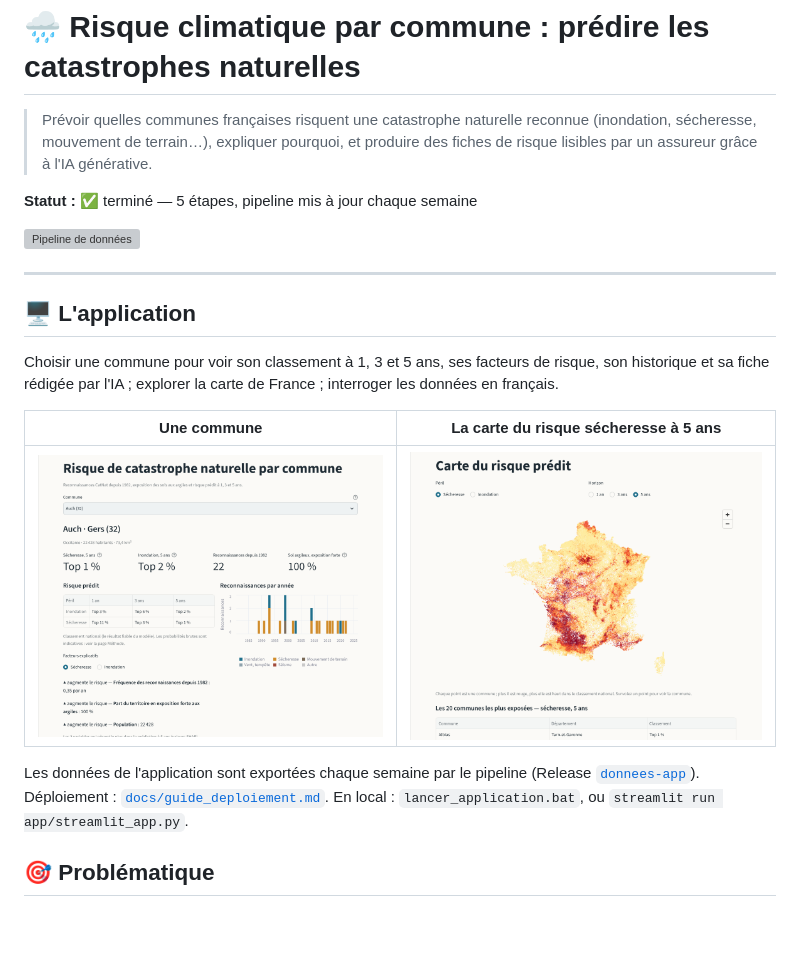
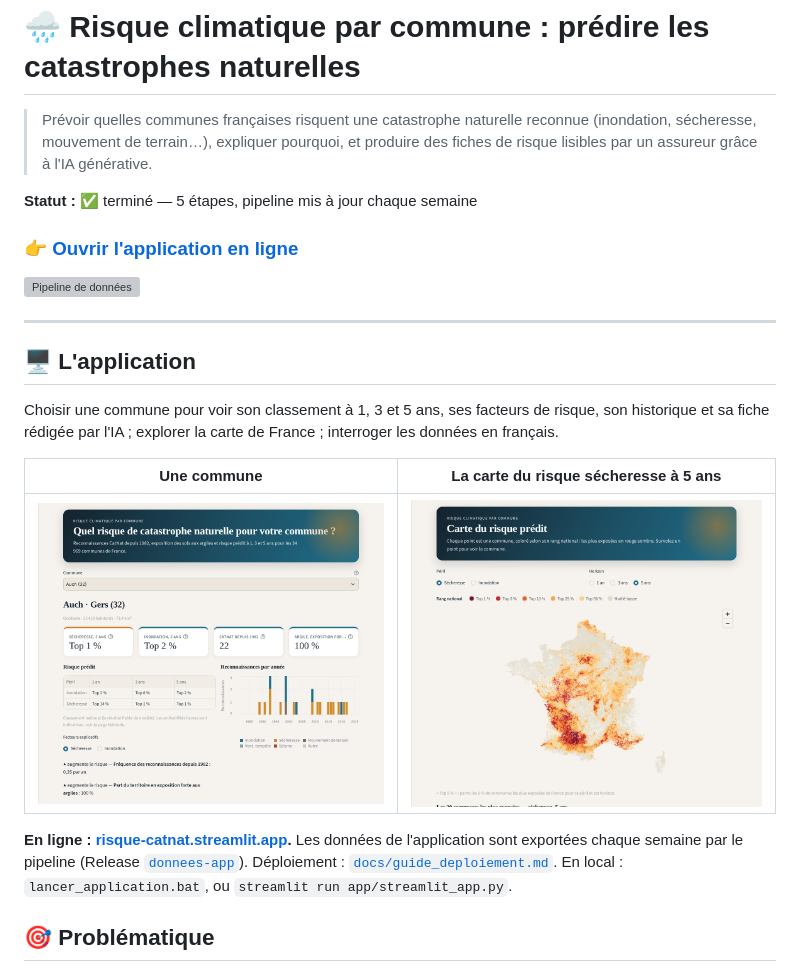
Before and after one commit to sabcelia1/risque-climatique-communes, a Markdown page: README.md, the part around the change. Rendered like a GitHub page; pictures changed too: docs/figures/app_carte.png, docs/figures/app_commune.png; blank space fills up the shorter version; grey boxes are pictures that could not be loaded.

Commit message:
README : lien vers l'application en ligne, captures à jour

```diff
--- a/README.md
+++ b/README.md
@@ -3,6 +3,8 @@
 > Prévoir quelles communes françaises risquent une catastrophe naturelle reconnue (inondation, sécheresse, mouvement de terrain…), expliquer pourquoi, et produire des fiches de risque lisibles par un assureur grâce à l'IA générative.
 
 **Statut :** ✅ terminé — 5 étapes, pipeline mis à jour chaque semaine
+
+### 👉 [Ouvrir l'application en ligne](https://risque-catnat.streamlit.app)
 
 [![Pipeline de données](https://github.com/sabcelia1/risque-climatique-communes/actions/workflows/pipeline.yml/badge.svg)](https://github.com/sabcelia1/risque-climatique-communes/actions/workflows/pipeline.yml)
 
@@ -16,7 +18,7 @@ Choisir une commune pour voir son classement à 1, 3 et 5 ans, ses facteurs de r
 |---|---|
 | ![Page commune](docs/figures/app_commune.png) | ![Carte](docs/figures/app_carte.png) |
 
-Les données de l'application sont exportées chaque semaine par le pipeline (Release [`donnees-app`](https://github.com/sabcelia1/risque-climatique-communes/releases/tag/donnees-app)). Déploiement : [`docs/guide_deploiement.md`](docs/guide_deploiement.md). En local : `lancer_application.bat`, ou `streamlit run app/streamlit_app.py`.
+**En ligne : [risque-catnat.streamlit.app](https://risque-catnat.streamlit.app).** Les données de l'application sont exportées chaque semaine par le pipeline (Release [`donnees-app`](https://github.com/sabcelia1/risque-climatique-communes/releases/tag/donnees-app)). Déploiement : [`docs/guide_deploiement.md`](docs/guide_deploiement.md). En local : `lancer_application.bat`, ou `streamlit run app/streamlit_app.py`.
 
 ## 🎯 Problématique
 
```
